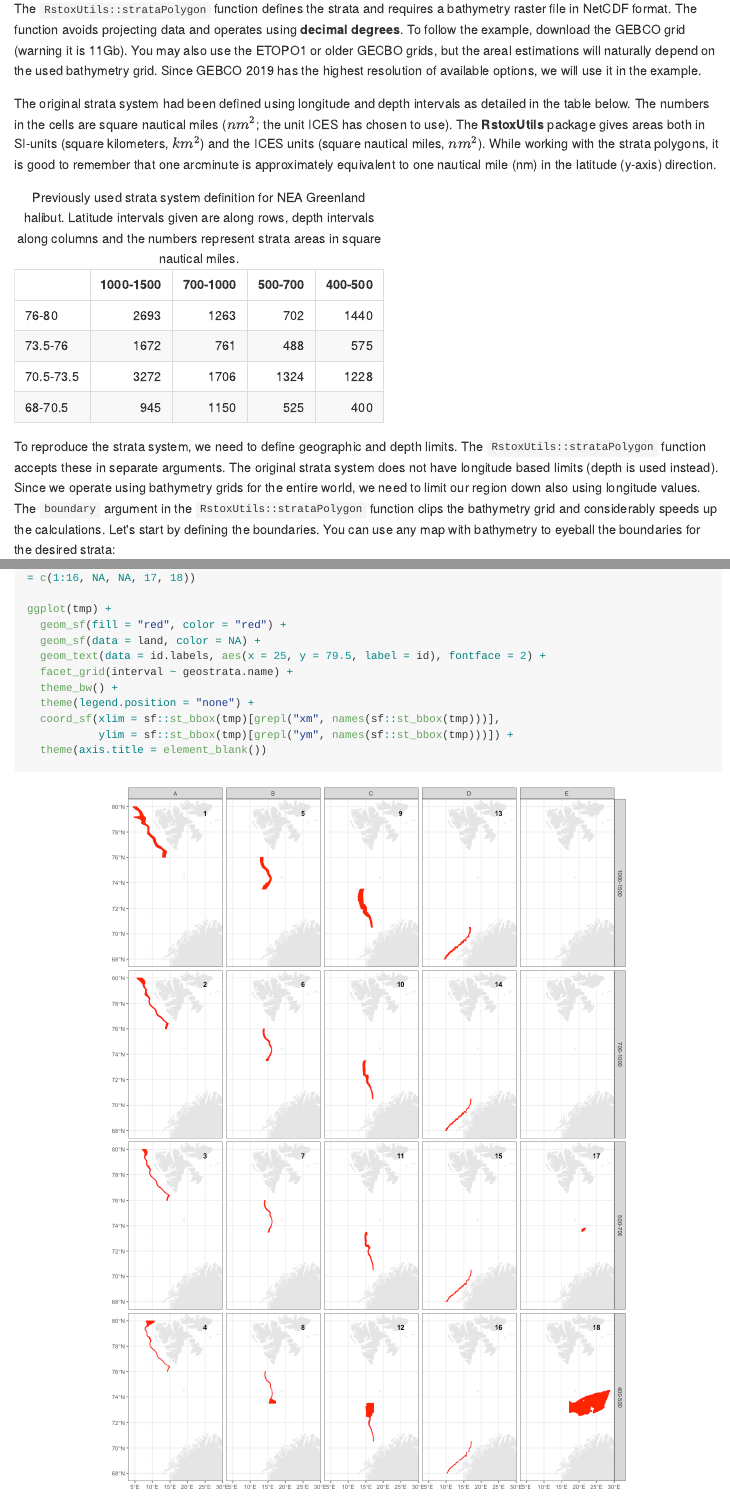
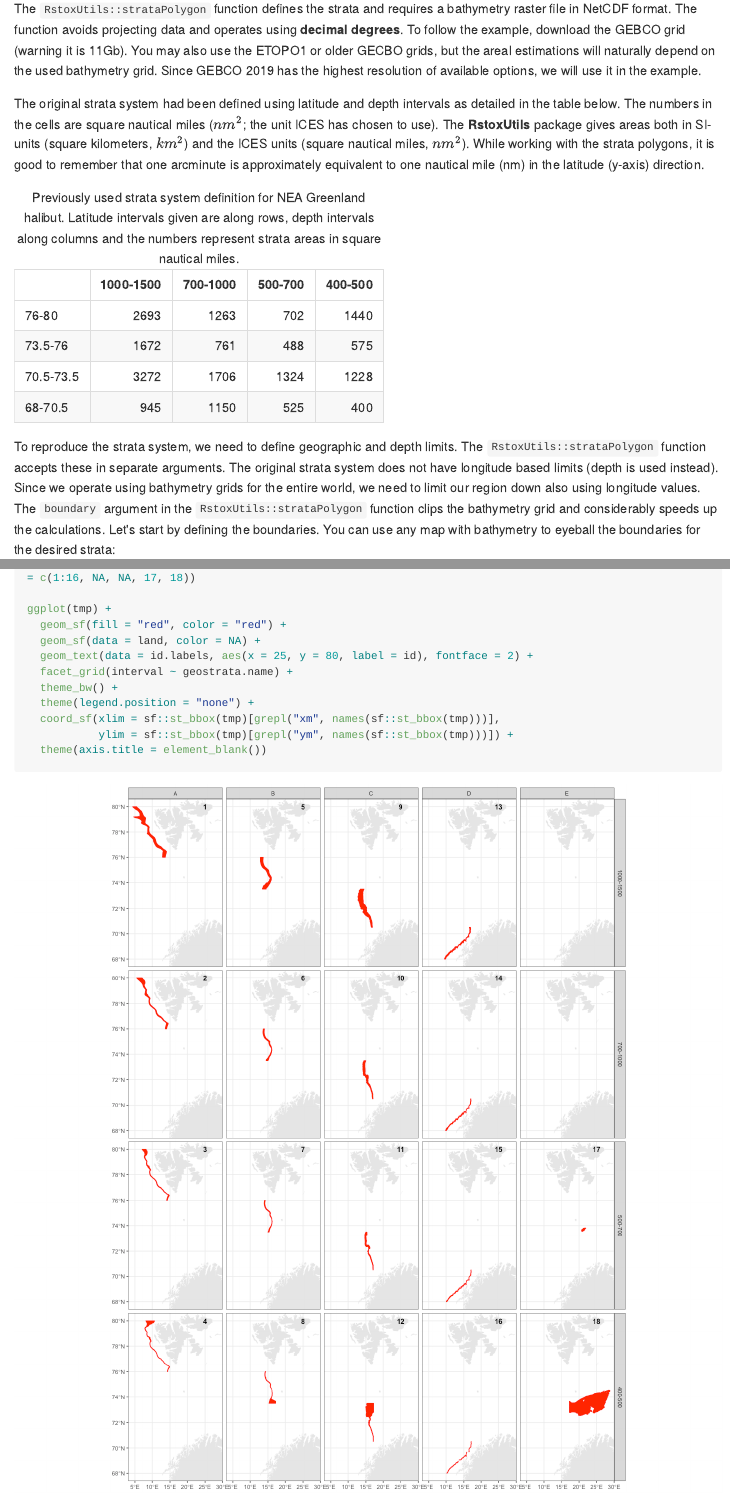
Before and after one commit to DeepWaterIMR/RstoxUtils, an R Markdown document (README.Rmd): the page in a window 1100 px wide, from 3550 px down, and a second part further down, joined at a grey line. The pictures show the output file README.md that the author committed with the source, drawn offline in the style of GitHub; long lines of code are wrapped.

Commit message:
Improved README

````diff
--- a/README.Rmd
+++ b/README.Rmd
@@ -83,7 +83,7 @@ The **RstoxUtils** package contains functions to define strata based on bottom t
 
 The `RstoxUtils::strataPolygon` function defines the strata and requires a bathymetry raster file in NetCDF format. The function avoids projecting data and operates using **decimal degrees**. To follow the example, download the GEBCO grid (warning it is 11Gb). You may also use the ETOPO1 or older GECBO grids, but the areal estimations will naturally depend on the used bathymetry grid. Since GEBCO 2019 has the highest resolution of available options, we will use it in the example.
 
-The original strata system had been defined using longitude and depth intervals as detailed in the table below. The numbers in the cells are square nautical miles ($nm^2$; the unit ICES has chosen to use). The **RstoxUtils** package gives areas both in SI-units (square kilometers, $km^2$) and the ICES units (square nautical miles, $nm^2$). While working with the strata polygons, it is good to remember that one arcminute is approximately equivalent to one nautical mile (nm) in the latitude (y-axis) direction.
+The original strata system had been defined using latitude and depth intervals as detailed in the table below. The numbers in the cells are square nautical miles ($nm^2$; the unit ICES has chosen to use). The **RstoxUtils** package gives areas both in SI-units (square kilometers, $km^2$) and the ICES units (square nautical miles, $nm^2$). While working with the strata polygons, it is good to remember that one arcminute is approximately equivalent to one nautical mile (nm) in the latitude (y-axis) direction.
 
 ```{r echo=FALSE, message=FALSE, warning=FALSE}
 data(nea_ghl_original_strata)
@@ -213,7 +213,7 @@ id.labels <- data.frame(geostrata.name = rep(LETTERS[1:5], each = 4), interval =
 ggplot(tmp) +
   geom_sf(fill = "red", color = "red") +
   geom_sf(data = land, color = NA) +
-  geom_text(data = id.labels, aes(x = 25, y = 79.5, label = id), fontface = 2) +
+  geom_text(data = id.labels, aes(x = 25, y = 80, label = id), fontface = 2) +
   facet_grid(interval ~ geostrata.name) +
   theme_bw() +
   theme(legend.position = "none") +
````
Also changed, not shown: R/strataPolygon.R (+1 -2 lines), README.md, README_files/figure-html/unnamed-chunk-11-1.png, README.Rmd (2 more changed lines), 2 other files.
